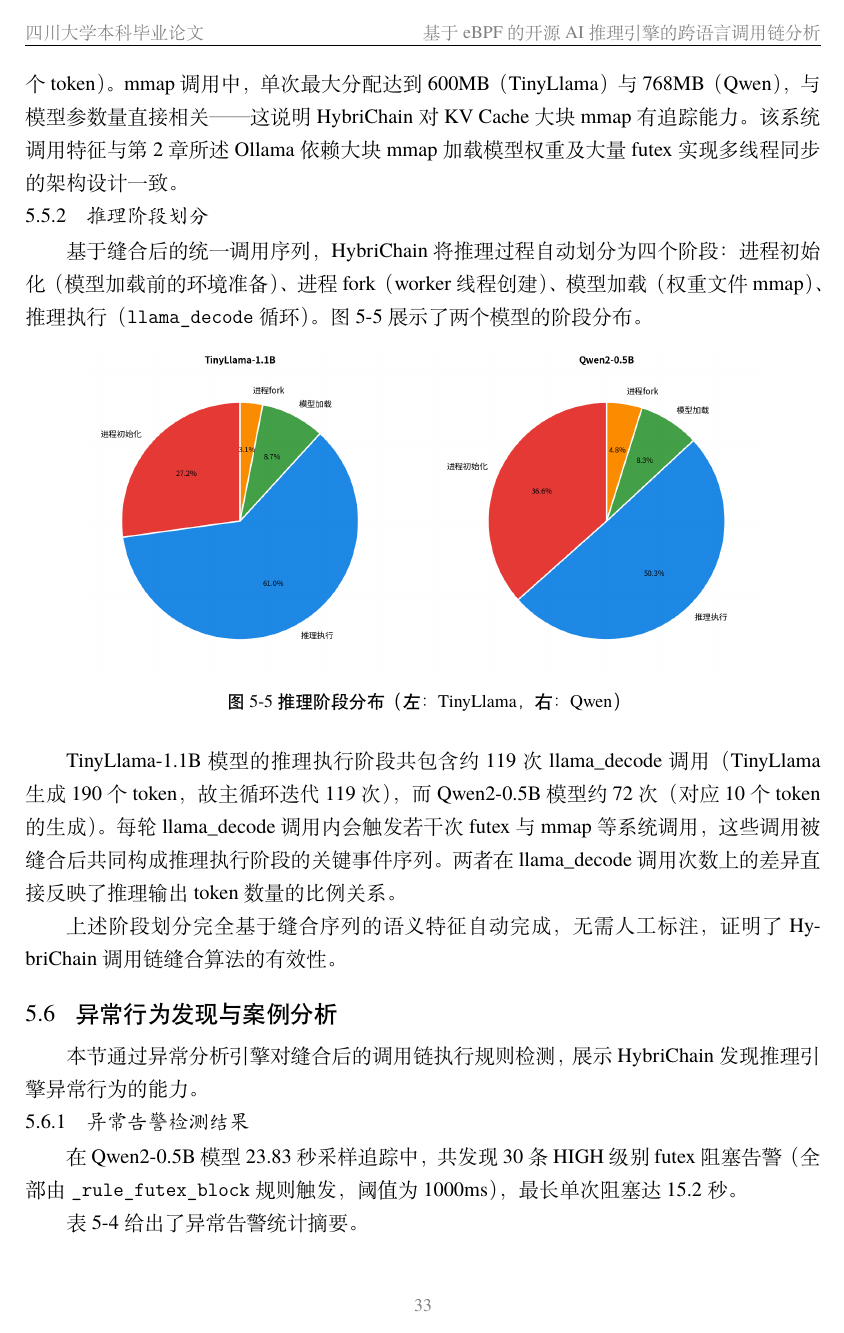
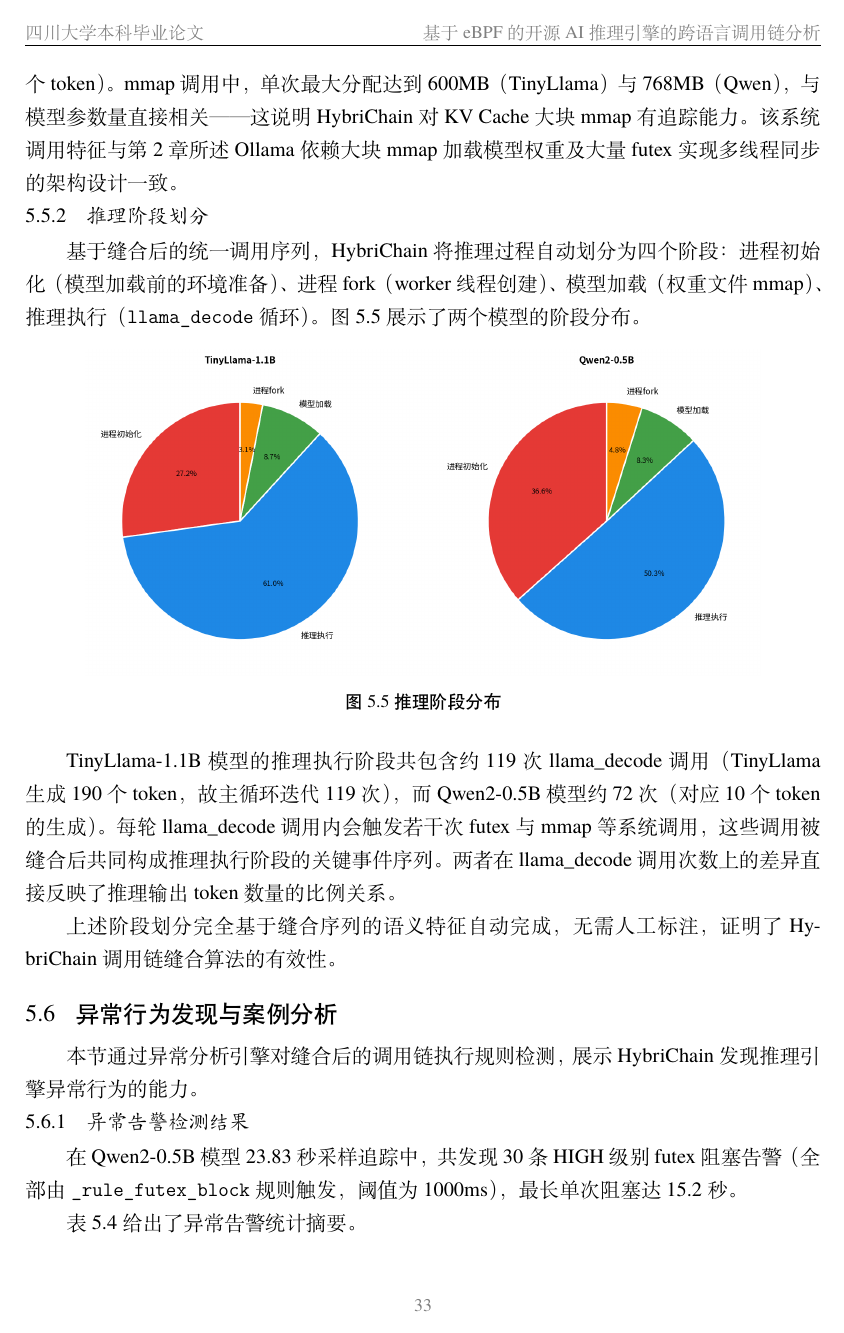
Before and after one commit to TypeJetfire/hybri-chain, a LaTeX thesis (thesis/main.tex, which reads thesis/src/chap/chap05.tex): page 39 of 48. Compiled offline with XeLaTeX; a missing font is replaced by an installed copy or a similar font.

Commit message:
style: use dot separator for figure/table numbers (图5.6 not 图5-6)
- Redefine \thefigure and \thetable in main.tex to use "chapter.arabic"
- Remove "(左：TinyLlama，右：Qwen)" from fig5.6 caption

Co-authored-by: Cursor <cursoragent@cursor.com>

```diff
--- a/thesis/main.tex
+++ b/thesis/main.tex
@@ -7,7 +7,11 @@
 % 模板样式
 \usepackage[T1]{fontenc}      % T1 编码：LaTeX 自动把 "..." 映射为「"..."」（中文引号）
 \usepackage{scuthesis}
-\usepackage{hyperref}    % 生成 PDF 超链接（自动被 bookmark 使用）
+% 图表编号格式：图5.6 表2.1（点号代替连字符）
+\AtBeginDocument{
+  \renewcommand{\thefigure}{\thechapter.\arabic{figure}}
+  \renewcommand{\thetable}{\thechapter.\arabic{table}}
+}
 \usepackage{bookmark}    % 生成 PDF 书签大纲（侧边栏目录）
 
 % 数学与定理
--- a/thesis/src/chap/chap05.tex
+++ b/thesis/src/chap/chap05.tex
@@ -204,7 +204,7 @@ TinyLlama-1.1B 模型推理过程中，bpftrace 原始输出包含 25,329 行事
 \begin{figure}[H]
     \centering
     \includegraphics[width=0.85\textwidth]{figures/fig9_stage_distribution.png}
-    \caption{推理阶段分布（左：TinyLlama，右：Qwen）}
+    \caption{推理阶段分布}
     \label{fig:stage}
 \end{figure}
 
```
Also changed, not shown: thesis/main.tex (2 more changed lines).
